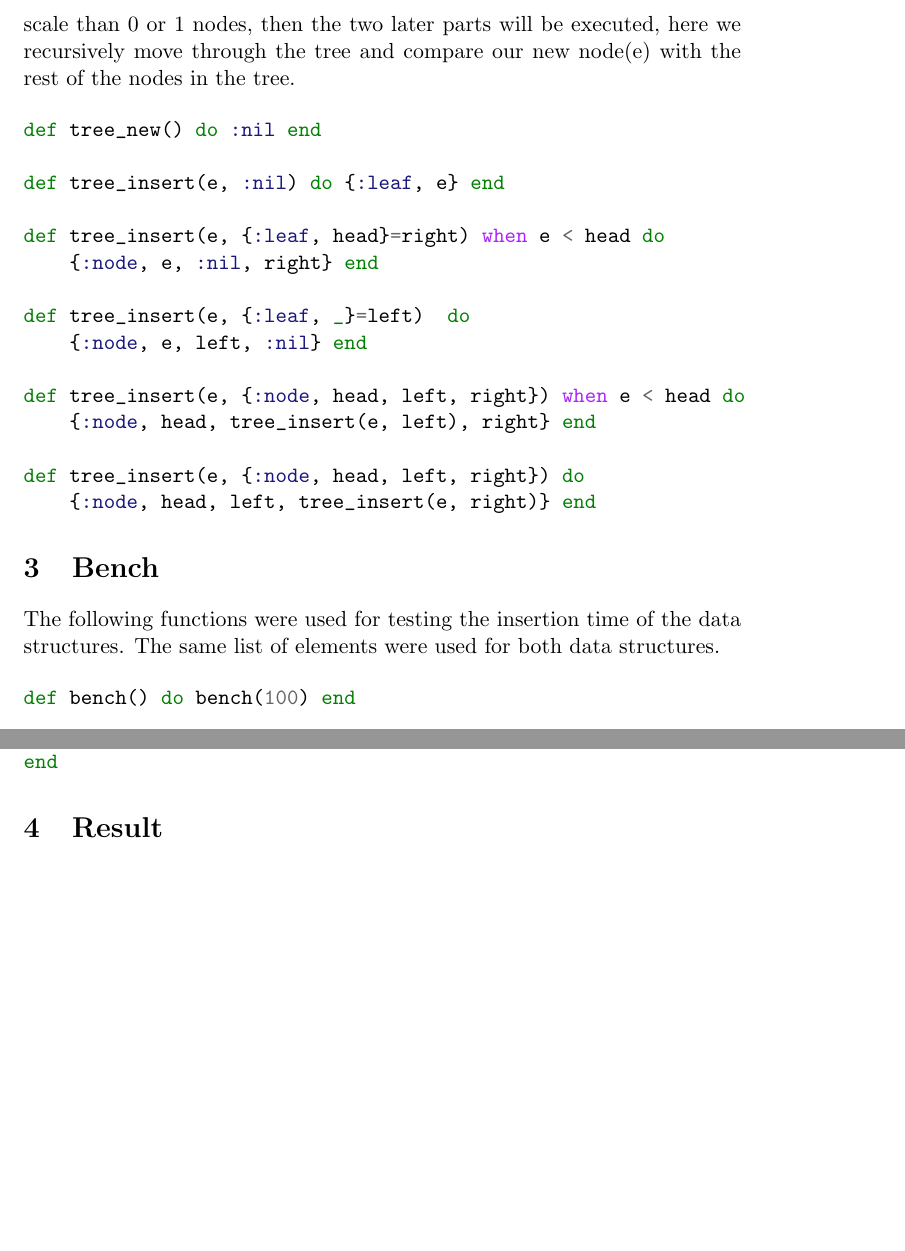
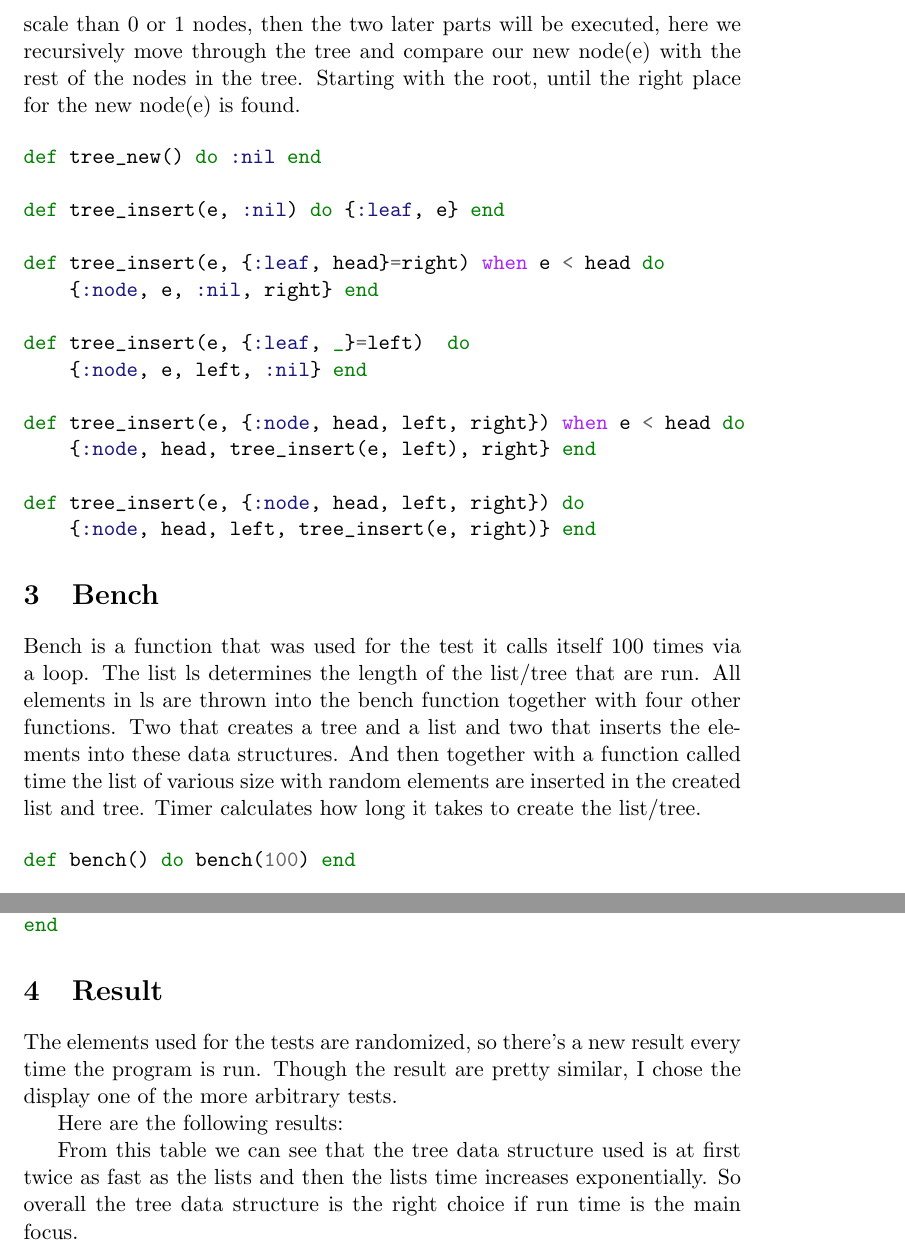
Before and after one commit to Hawkrin/KTH-ID1019-Assignments, a LaTeX document (tree_vs_list/latex/report.tex): two parts of pages 2 and 3 of 3 before the commit and two parts of pages 2 and 3 of 4 after it, joined at a grey line, cut so that both start at the same text, the shorter picture padded with empty space. Compiled offline with pdfLaTeX.

Commit message:
tree vs list done

```diff
--- a/tree_vs_list/latex/report.tex
+++ b/tree_vs_list/latex/report.tex
@@ -34,7 +34,7 @@ So for the list implementation, 2 functions were used. The first one called $lis
 \section{Tree}
 
 For the tree implementation also 2 functions were used. The first one works similarly to the list one and is called $tree\_new$. The second function is split into multiple parts. The first three parts can be seen as base cases. Which are called upon if the tree is empty, or if there's only one current node(head) in the tree, then we will insert the new node(e) into the tree and make the current node(head) in the tree a "leaf" to the new node(e) or IF the new node(e) is smaller then the current node(head)
-If the tree is of a bigger scale than 0 or 1 nodes, then the two later parts will be executed, here we recursively move through the tree and compare our new node(e) with the rest of the nodes in the tree.
+If the tree is of a bigger scale than 0 or 1 nodes, then the two later parts will be executed, here we recursively move through the tree and compare our new node(e) with the rest of the nodes in the tree. Starting with the root, until the right place for the new node(e) is found.
 
 \begin{minted}{elixir}
 def tree_new() do :nil end
@@ -56,7 +56,7 @@ def tree_insert(e, {:node, head, left, right}) do
 
 \section{Bench}
 
-The following functions were used for testing the insertion time of the data structures. The same list of elements were used for both data structures.
+Bench is a function that was used for the test it calls itself 100 times via a loop. The list ls determines the length of the list/tree that are run. All elements in ls are thrown into the bench function together with four other functions. Two that creates a tree and a list and two that inserts the elements into these data structures. And then together with a function called time the list of various size with random elements are inserted in the created list and tree. Timer calculates how long it takes to create the list/tree.
 
 \begin{minted}{elixir}
 def bench() do bench(100) end
@@ -101,7 +101,11 @@ end
 
 \section{Result}
 
-\begin{table}[h]
+The elements used for the tests are randomized, so there's a new result every time the program is run. Though the result are pretty similar, I chose the display one of the more arbitrary tests.
+
+Here are the following results:
+
+\begin{table}
 \begin{center}
 \begin{tabular}{|c|c|}
 \textbf{list} & \textbf{tree}\\
@@ -122,5 +126,9 @@ end
 \end{center}
 \end{table}
 
+From this table we can see that the tree data structure used is at first twice as fast as the lists and then the lists time increases exponentially. So overall the tree data structure is the right choice if run time is the main focus.
+
+
+
 
 \end{document}
```
Also changed, not shown: tree_vs_list/latex/report.tex (2 more changed lines), 4 other files.
